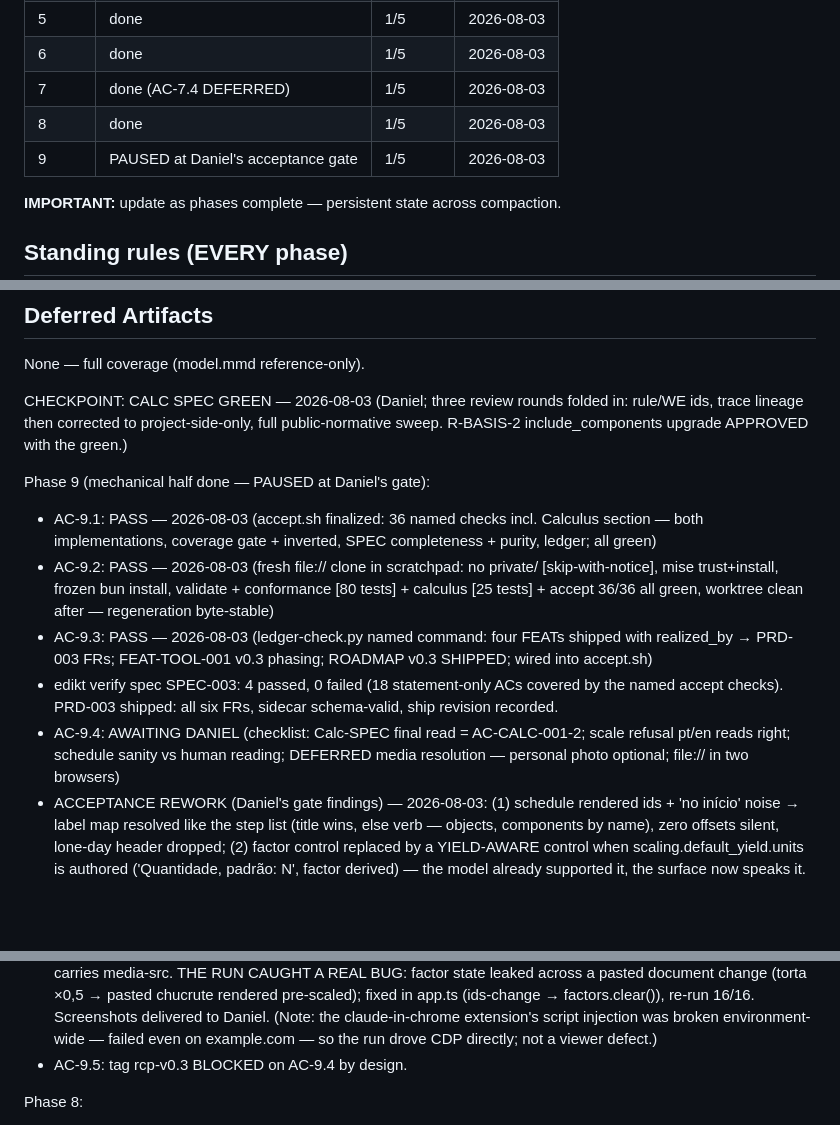
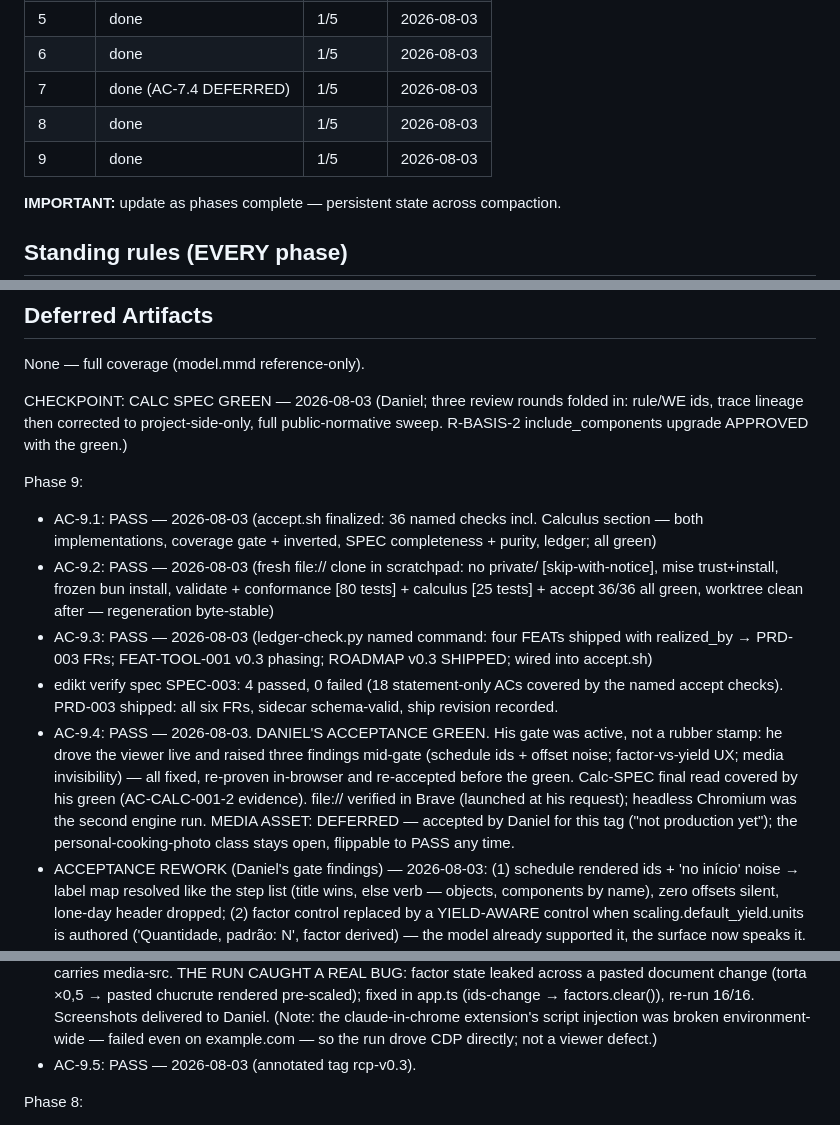
Before and after one commit to dcsg/schemami, a Markdown page: docs/plans/PLAN-rcp-v03.md, 3 parts joined by grey strips. Drawn GitHub-style; blank space fills up the shorter version.

Commit message:
Plan: AC-9.4 green (Daniel), all nine phases done — v0.3 complete
His acceptance gate produced three real findings before the green; the
media personal-photo class ships DEFERRED by his explicit call.

```diff
--- a/docs/plans/PLAN-rcp-v03.md
+++ b/docs/plans/PLAN-rcp-v03.md
@@ -42,7 +42,7 @@ phases:
 | 6     | done | 1/5 | 2026-08-03 |
 | 7     | done (AC-7.4 DEFERRED) | 1/5 | 2026-08-03 |
 | 8     | done | 1/5 | 2026-08-03 |
-| 9     | PAUSED at Daniel's acceptance gate | 1/5 | 2026-08-03 |
+| 9     | done | 1/5 | 2026-08-03 |
 
 **IMPORTANT:** update as phases complete — persistent state across compaction.
 
@@ -277,15 +277,15 @@ None — full coverage (model.mmd reference-only).
 
 CHECKPOINT: CALC SPEC GREEN — 2026-08-03 (Daniel; three review rounds folded in: rule/WE ids, trace lineage then corrected to project-side-only, full public-normative sweep. R-BASIS-2 include_components upgrade APPROVED with the green.)
 
-Phase 9 (mechanical half done — PAUSED at Daniel's gate):
+Phase 9:
 - AC-9.1: PASS — 2026-08-03 (accept.sh finalized: 36 named checks incl. Calculus section — both implementations, coverage gate + inverted, SPEC completeness + purity, ledger; all green)
 - AC-9.2: PASS — 2026-08-03 (fresh file:// clone in scratchpad: no private/ [skip-with-notice], mise trust+install, frozen bun install, validate + conformance [80 tests] + calculus [25 tests] + accept 36/36 all green, worktree clean after — regeneration byte-stable)
 - AC-9.3: PASS — 2026-08-03 (ledger-check.py named command: four FEATs shipped with realized_by → PRD-003 FRs; FEAT-TOOL-001 v0.3 phasing; ROADMAP v0.3 SHIPPED; wired into accept.sh)
 - edikt verify spec SPEC-003: 4 passed, 0 failed (18 statement-only ACs covered by the named accept checks). PRD-003 shipped: all six FRs, sidecar schema-valid, ship revision recorded.
-- AC-9.4: AWAITING DANIEL (checklist: Calc-SPEC final read = AC-CALC-001-2; scale refusal pt/en reads right; schedule sanity vs human reading; DEFERRED media resolution — personal photo optional; file:// in two browsers)
+- AC-9.4: PASS — 2026-08-03. DANIEL'S ACCEPTANCE GREEN. His gate was active, not a rubber stamp: he drove the viewer live and raised three findings mid-gate (schedule ids + offset noise; factor-vs-yield UX; media invisibility) — all fixed, re-proven in-browser and re-accepted before the green. Calc-SPEC final read covered by his green (AC-CALC-001-2 evidence). file:// verified in Brave (launched at his request); headless Chromium was the second engine run. MEDIA ASSET: DEFERRED — accepted by Daniel for this tag ("not production yet"); the personal-cooking-photo class stays open, flippable to PASS any time.
 - ACCEPTANCE REWORK (Daniel's gate findings) — 2026-08-03: (1) schedule rendered ids + 'no início' noise → label map resolved like the step list (title wins, else verb — objects, components by name), zero offsets silent, lone-day header dropped; (2) factor control replaced by a YIELD-AWARE control when scaling.default_yield.units is authored ('Quantidade, padrão: N', factor derived) — the model already supported it, the surface now speaks it. Media discoverability: default example carries a placeholder result photo; recipe.media description sharpened (root = metadata region; full-recipe video addressable by #t= fragments). In-browser proofs: 16/16 general + 9/9 media + 6/6 yield/schedule.
 - IN-BROWSER ACCEPTANCE RUN — 2026-08-03 (Daniel asked for a live browser test): real headless Chromium (Brave 150) driven over CDP, zero new deps; 16/16 checks green — boot, torta render, valid verdict, scale control + schedule appear (capabilities), ×0,5 comma-tolerant happy path re-renders (250 g → 125 g), invalid factor hits the client-side surface not the engine one, chucrute ×3 refused role=alert with authored pt/en verbatim, CSP meta carries media-src. THE RUN CAUGHT A REAL BUG: factor state leaked across a pasted document change (torta ×0,5 → pasted chucrute rendered pre-scaled); fixed in app.ts (ids-change → factors.clear()), re-run 16/16. Screenshots delivered to Daniel. (Note: the claude-in-chrome extension's script injection was broken environment-wide — failed even on example.com — so the run drove CDP directly; not a viewer defect.)
-- AC-9.5: tag rcp-v0.3 BLOCKED on AC-9.4 by design.
+- AC-9.5: PASS — 2026-08-03 (annotated tag rcp-v0.3).
 
 Phase 8:
 - AC-8.1: PASS — 2026-08-03 (accepted 0.6 factor re-renders: cabbage 1000 g → 600 g asserted in the rendered HTML, fixed salt unmoved — the control is not a no-op; factor state app-side, persists across re-analyses, resets on document change)
```
